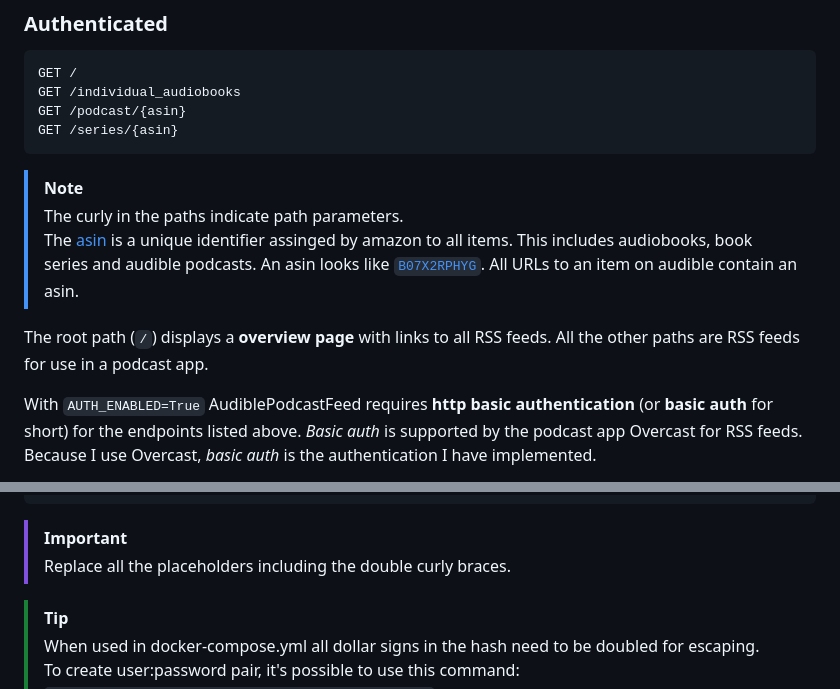
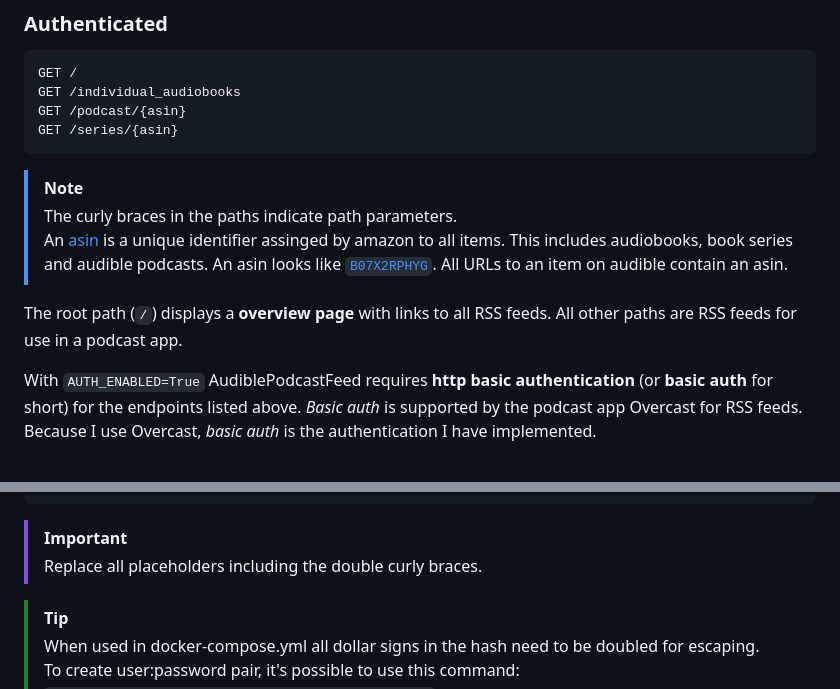
Before and after one commit to usbpc/AudiblePodcastFeed, a Markdown page: docs/REVERSE_PROXY.md, 2 parts joined by grey strips. Rendered like a GitHub page.

````diff
--- a/docs/REVERSE_PROXY.md
+++ b/docs/REVERSE_PROXY.md
@@ -24,14 +24,14 @@ GET /podcast/{asin}
 GET /series/{asin}
 ```
 > [!NOTE]
-> The curly in the paths indicate path parameters.
-> The [asin](https://en.wikipedia.org/wiki/Amazon_Standard_Identification_Number)
+> The curly braces in the paths indicate path parameters.
+> An [asin](https://en.wikipedia.org/wiki/Amazon_Standard_Identification_Number)
 > is a unique identifier assinged by amazon to all items. This includes
 > audiobooks, book series and audible podcasts. An asin looks like [`B07X2RPHYG`](https://www.audible.de/series/B07X2RPHYG).
 > All URLs to an item on audible contain an asin.
 
 The root path (`/`) displays a **overview page** with links to all RSS feeds.
-All the other paths are RSS feeds for use in a podcast app.
+All other paths are RSS feeds for use in a podcast app.
 
 With `AUTH_ENABLED=True` AudiblePodcastFeed requires **http basic authentication**
 (or **basic auth** for short) for the endpoints listed above. *Basic auth* is
@@ -131,7 +131,7 @@ volumes:
   letsencrypt:
 ```
 > [!IMPORTANT]
-> Replace all the placeholders including the double curly braces.
+> Replace all placeholders including the double curly braces.
 
 > [!TIP]
 > When used in docker-compose.yml all dollar signs in the hash need to be doubled for escaping.
````
Also changed, not shown: other parts of docs/REVERSE_PROXY.md (+16 -16 lines), README.md (+2 -2 lines).
